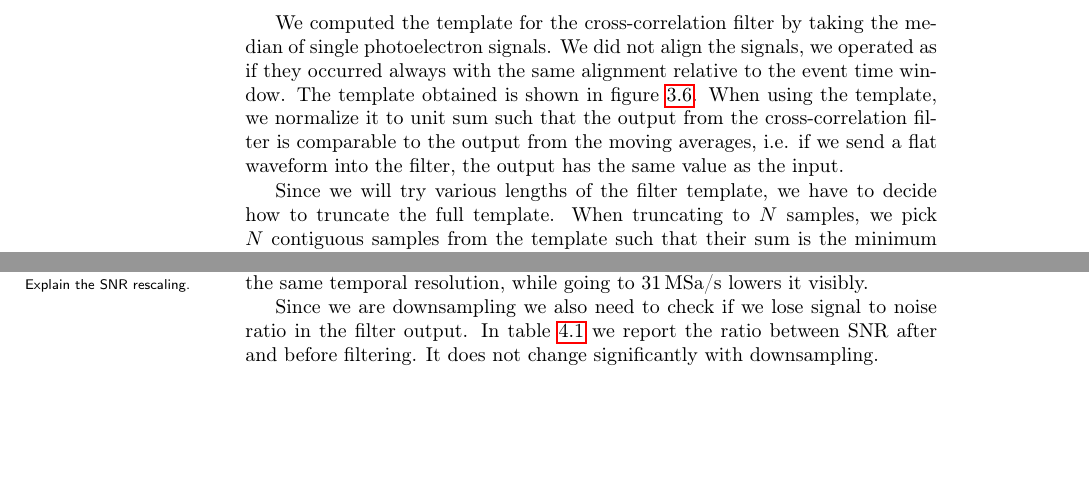
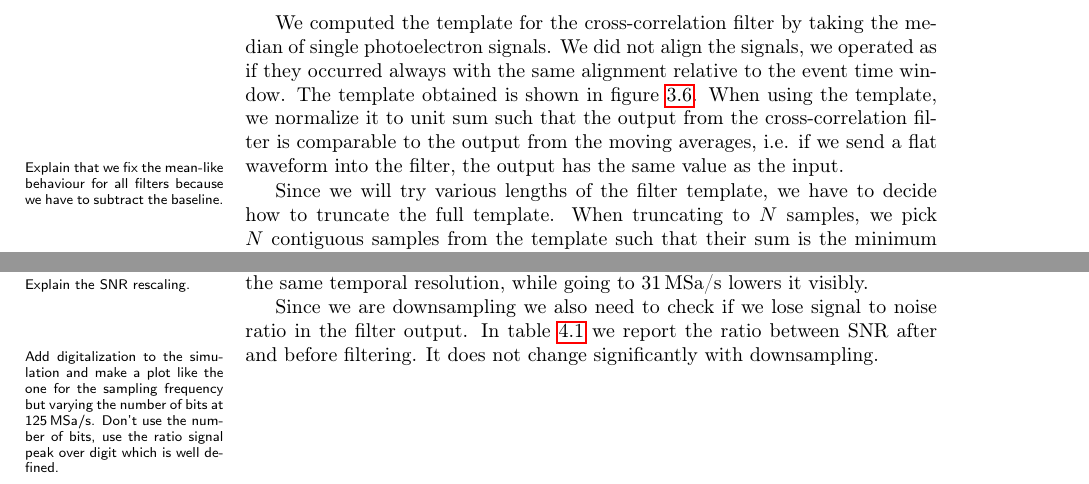
Before and after one commit to Gattocrucco/thesis, a LaTeX thesis (thesis.tex, which reads snr.tex, timeres.tex): two parts of pages 10 and 24 of 27, joined at a grey line, cut so that both start at the same text, the shorter picture padded with empty space. Compiled offline with pdfLaTeX.

Commit message:
some notes

```diff
--- a/snr.tex
+++ b/snr.tex
@@ -208,6 +209,9 @@ the template, we normalize it to unit sum such that the output from the
 cross-correlation filter is comparable to the output from the moving averages,
 i.e. if we send a flat waveform into the filter, the output has the same value
 as the input.
+
+\marginpar{Explain that we fix the mean-like behaviour for all filters because
+we have to subtract the baseline.}
 
 Since we will try various lengths of the filter template, we have to decide how
 to truncate the full template. When truncating to $N$ samples, we pick $N$
--- a/timeres.tex
+++ b/timeres.tex
@@ -377,6 +377,11 @@ ratio in the filter output. In table~\ref{tab:filtsnrdowns} we report the
 ratio between SNR after and before filtering. It does not change significantly
 with downsampling.
 
+\marginpar{Add digitalization to the simulation and make a plot like the one
+for the sampling frequency but varying the number of bits at \SI{125}{MSa/s}.
+Don't use the number of bits, use the ratio signal peak over digit which is
+well defined.}
+
 \begin{table}
     \centering
     \begin{tabular}{c|cccc}
```
Also changed, not shown: snr.tex (3 more changed lines).
